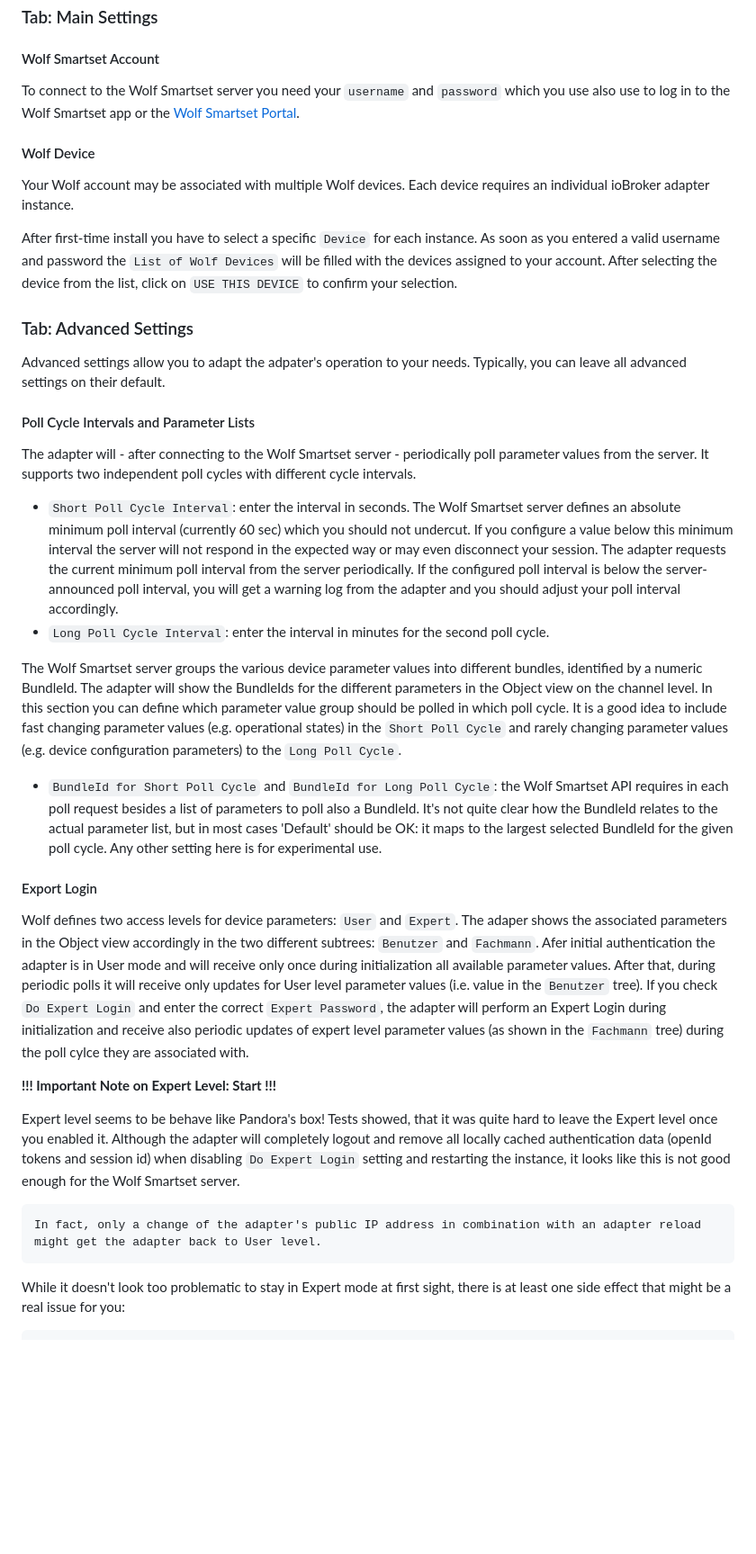
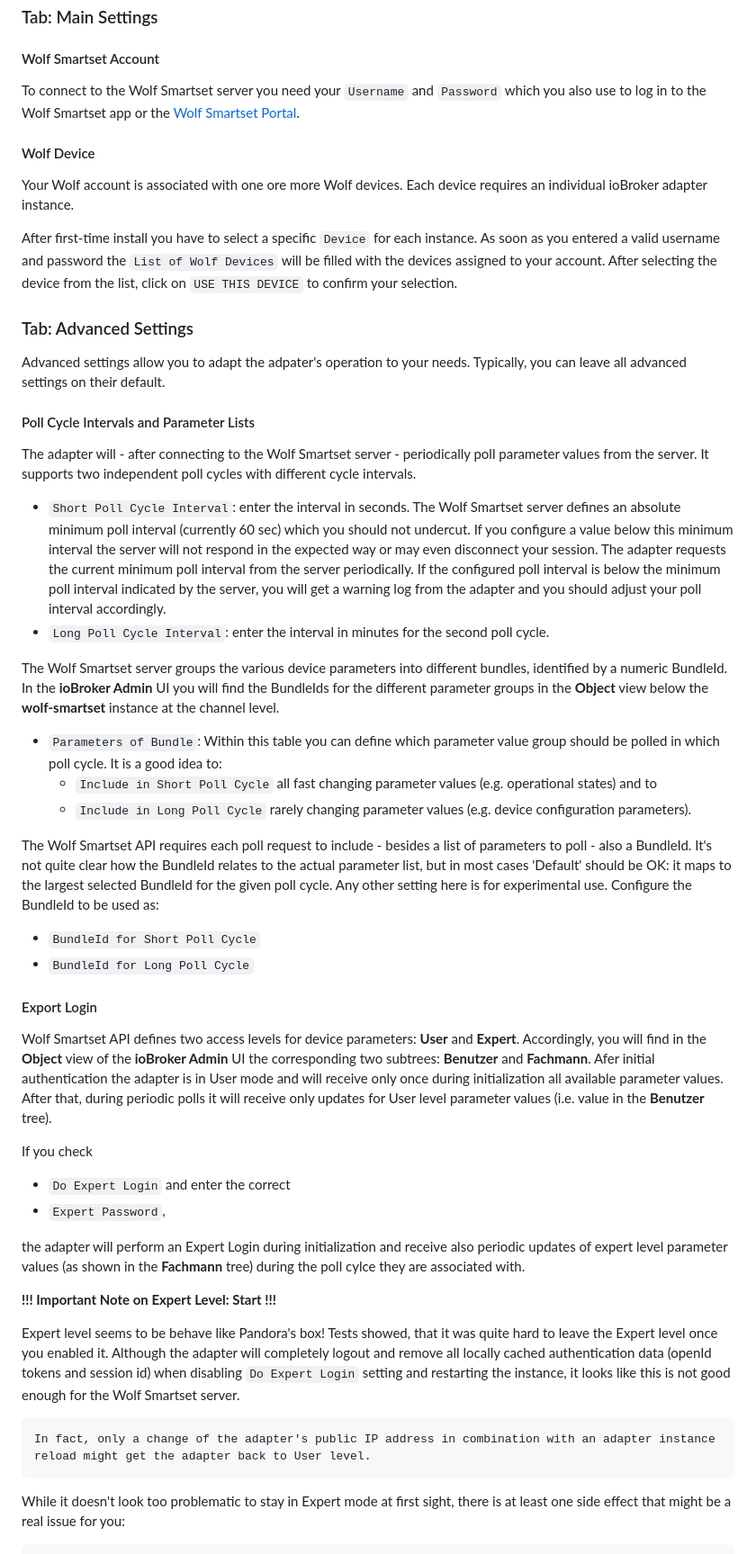
Before and after one commit to iobroker-community-adapters/ioBroker.wolf-smartset, a Markdown page: README.md, the part around the change printed below. Shown: that part at 90% size. Drawn GitHub-style; blank space fills up the shorter version.

Commit message:
README: final version for next release

````diff
--- a/README.md
+++ b/README.md
@@ -24,11 +24,11 @@ You need a Wolf heating/climate device equipped with a ISM7i WLAN/LAN module (ak
 ### Tab: Main Settings
 
 #### Wolf Smartset Account
-To connect to the Wolf Smartset server you need your `username` and `password` which you use also use to log in to the Wolf Smartset app or the [Wolf Smartset Portal](https://wolf-smartset.com).
+To connect to the Wolf Smartset server you need your `Username` and `Password` which you also use to log in to the Wolf Smartset app or the [Wolf Smartset Portal](https://wolf-smartset.com).
 
 #### Wolf Device
 
-Your Wolf account may be associated with multiple Wolf devices. Each device requires an individual ioBroker adapter instance.
+Your Wolf account is associated with one ore more Wolf devices. Each device requires an individual ioBroker adapter instance.
 
 After first-time install you have to select a specific `Device` for each instance. As soon as you entered a valid username and password the `List of Wolf Devices` will be filled with the devices assigned to your account. After selecting the device from the list, click on  `USE THIS DEVICE` to confirm your selection.
 
@@ -39,23 +39,35 @@ Advanced settings allow you to adapt the adpater's operation to your needs. Typi
 #### Poll Cycle Intervals and Parameter Lists
 
 The adapter will - after connecting to the Wolf Smartset server - periodically poll parameter values from the server. It supports two independent poll cycles with different cycle intervals.
-- `Short Poll Cycle Interval`: enter the interval in seconds. The Wolf Smartset server defines an absolute minimum poll interval (currently 60 sec) which you should not undercut. If you configure a value below this minimum interval the server will not respond in the expected way or may even disconnect your session. The adapter requests the current minimum poll interval from the server periodically. If the configured poll interval is below the server-announced poll interval, you will get a warning log from the adapter and you should adjust your poll interval accordingly.
+- `Short Poll Cycle Interval`: enter the interval in seconds. The Wolf Smartset server defines an absolute minimum poll interval (currently 60 sec) which you should not undercut. If you configure a value below this minimum interval the server will not respond in the expected way or may even disconnect your session. The adapter requests the current minimum poll interval from the server periodically. If the configured poll interval is below the minimum poll interval indicated by the server, you will get a warning log from the adapter and you should adjust your poll interval accordingly.
 - `Long Poll Cycle Interval`: enter the interval in minutes for the second poll cycle.
 
-The Wolf Smartset server groups the various device parameter values into different bundles, identified by a numeric BundleId. The adapter will show the BundleIds for the different parameters in the Object view on the channel level. In this section you can define which parameter value group should be polled in which poll cycle. It is a good idea to include fast changing parameter values (e.g. operational states) in the `Short Poll Cycle` and rarely changing parameter values (e.g. device configuration parameters) to the `Long Poll Cycle`.
+The Wolf Smartset server groups the various device parameters into different bundles, identified by a numeric BundleId. In the __ioBroker Admin__ UI  you will find the BundleIds for the different parameter groups in the __Object__ view below the __wolf-smartset__ instance at the channel level.
 
-- `BundleId for Short Poll Cycle` and `BundleId for Long Poll Cycle`: the Wolf Smartset API requires in each poll request besides a list of parameters to poll also a BundleId. It's not quite clear how the BundleId relates to the actual parameter list, but in most cases 'Default' should be OK: it maps to the largest selected BundleId for the given poll cycle. Any other setting here is for experimental use.
+- `Parameters of Bundle`: Within this table you can define which parameter value group should be polled in which poll cycle. It is a good idea to:
+	- `Include in Short Poll Cycle` all fast changing parameter values (e.g. operational states) and to
+	- `Include in Long Poll Cycle` rarely changing parameter values (e.g. device configuration parameters).
+
+The Wolf Smartset API requires each poll request to include - besides a list of parameters to poll - also a BundleId. It's not quite clear how the BundleId relates to the actual parameter list, but in most cases 'Default' should be OK: it maps to the largest selected BundleId for the given poll cycle. Any other setting here is for experimental use. Configure the BundleId to be used as:
+- `BundleId for Short Poll Cycle`
+- `BundleId for Long Poll Cycle`
 
 #### Export Login
 
-Wolf defines two access levels for device parameters: `User` and `Expert`. The adaper shows the associated parameters in the Object view accordingly in the two different subtrees: `Benutzer` and `Fachmann`. Afer initial authentication the adapter is in User mode and will receive only once during initialization all available parameter values. After that, during periodic polls it will receive only updates for User level parameter values (i.e. value in the `Benutzer` tree). If you check `Do Expert Login` and enter the correct `Expert Password`, the adapter will perform an Expert Login during initialization and receive also periodic updates of expert level parameter values (as shown in the `Fachmann` tree) during the poll cylce they are associated with.
+Wolf Smartset API defines two access levels for device parameters: __User__ and __Expert__. Accordingly, you will find in the __Object__ view of the __ioBroker Admin__ UI the corresponding two  subtrees: __Benutzer__ and __Fachmann__. Afer initial authentication the adapter is in User mode and will receive only once during initialization all available parameter values. After that, during periodic polls it will receive only updates for User level parameter values (i.e. value in the __Benutzer__ tree).
+
+If you check
+- `Do Expert Login` and enter the correct
+- `Expert Password`,
+
+the adapter will perform an Expert Login during initialization and receive also periodic updates of expert level parameter values (as shown in the __Fachmann__ tree) during the poll cylce they are associated with.
 
 __!!! Important Note on Expert Level: Start !!!__
 
 Expert level seems to be behave like Pandora's box! Tests showed, that it was quite hard to leave the Expert level once you enabled it. Although the adapter will completely logout and remove all locally cached authentication data (openId tokens and session id) when disabling `Do Expert Login` setting and restarting the instance, it looks like this is not good enough for the Wolf Smartset server.
 
 ```
-In fact, only a change of the adapter's public IP address in combination with an adapter reload might get the adapter back to User level.
+In fact, only a change of the adapter's public IP address in combination with an adapter instance reload might get the adapter back to User level.
 ```
 
 While it doesn't  look too problematic to stay in Expert mode at first sight, there is at least one side effect that might be a real issue for you:
````
Also changed, not shown: other parts of README.md (+10 -9 lines).
